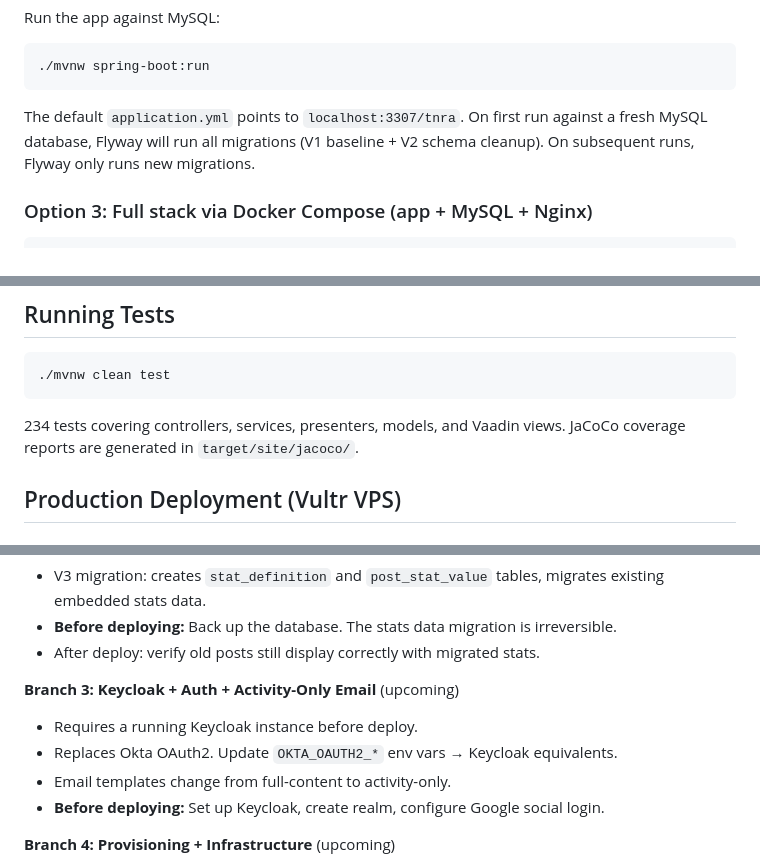
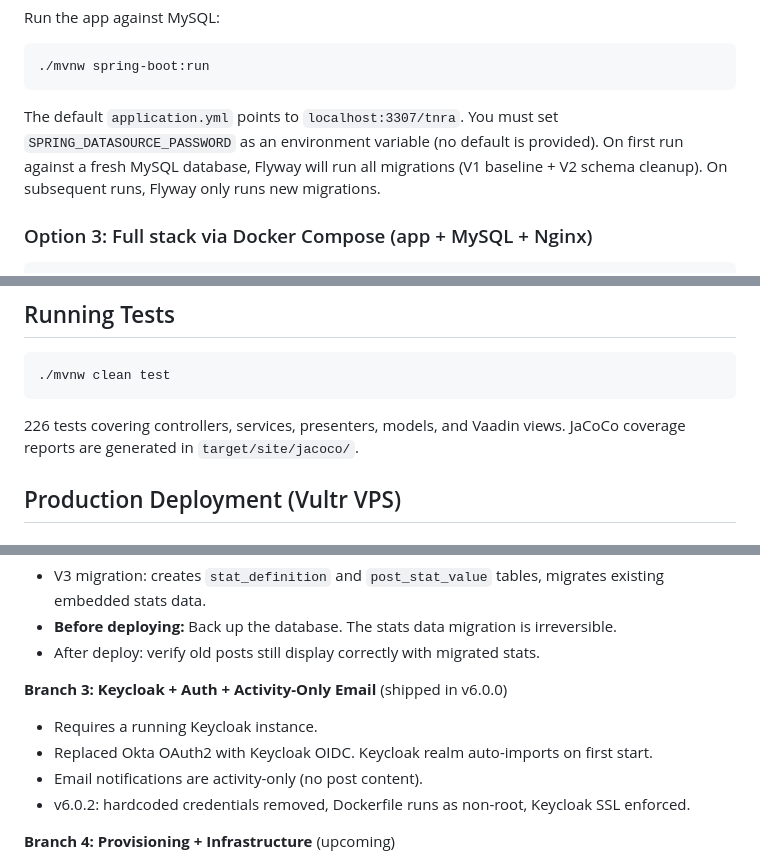
Before and after one commit to dogeared/tnra, a Markdown page: README.md, 3 parts joined by grey strips. Rendered like a GitHub page.

Commit message:
docs: update README for v6.0.2 security changes
- Note SPRING_DATASOURCE_PASSWORD env var requirement
- Update test count to 226
- Mark Branch 3 as shipped, add v6.0.2 security notes

Co-Authored-By: Claude Opus 4.6 <noreply@anthropic.com>

````diff
--- a/README.md
+++ b/README.md
@@ -51,9 +51,10 @@ Run the app against MySQL:
 ./mvnw spring-boot:run
 ```
 
-The default `application.yml` points to `localhost:3307/tnra`. On first run against a
-fresh MySQL database, Flyway will run all migrations (V1 baseline + V2 schema cleanup).
-On subsequent runs, Flyway only runs new migrations.
+The default `application.yml` points to `localhost:3307/tnra`. You must set
+`SPRING_DATASOURCE_PASSWORD` as an environment variable (no default is provided).
+On first run against a fresh MySQL database, Flyway will run all migrations
+(V1 baseline + V2 schema cleanup). On subsequent runs, Flyway only runs new migrations.
 
 ### Option 3: Full stack via Docker Compose (app + MySQL + Nginx)
 
@@ -118,7 +119,7 @@ export TNRA_AUTH_LOGIN_REGISTRATION_ID=google
 ./mvnw clean test
 ```
 
-234 tests covering controllers, services, presenters, models, and Vaadin views.
+226 tests covering controllers, services, presenters, models, and Vaadin views.
 JaCoCo coverage reports are generated in `target/site/jacoco/`.
 
 ## Production Deployment (Vultr VPS)
@@ -178,11 +179,11 @@ deployment considerations:
 - **Before deploying:** Back up the database. The stats data migration is irreversible.
 - After deploy: verify old posts still display correctly with migrated stats.
 
-**Branch 3: Keycloak + Auth + Activity-Only Email** (upcoming)
-- Requires a running Keycloak instance before deploy.
-- Replaces Okta OAuth2. Update `OKTA_OAUTH2_*` env vars → Keycloak equivalents.
-- Email templates change from full-content to activity-only.
-- **Before deploying:** Set up Keycloak, create realm, configure Google social login.
+**Branch 3: Keycloak + Auth + Activity-Only Email** (shipped in v6.0.0)
+- Requires a running Keycloak instance.
+- Replaced Okta OAuth2 with Keycloak OIDC. Keycloak realm auto-imports on first start.
+- Email notifications are activity-only (no post content).
+- v6.0.2: hardcoded credentials removed, Dockerfile runs as non-root, Keycloak SSL enforced.
 
 **Branch 4: Provisioning + Infrastructure** (upcoming)
 - Introduces the provisioning CLI and per-group Docker Compose files.
````
